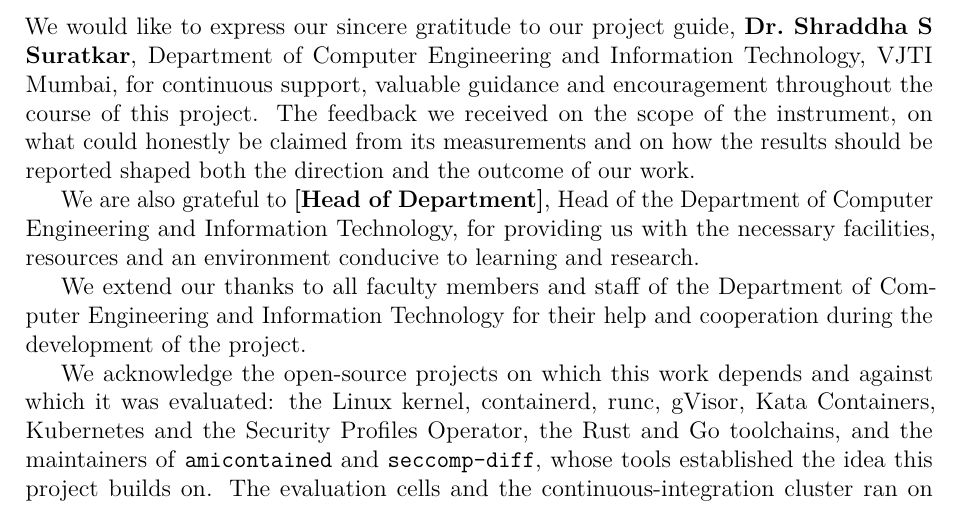
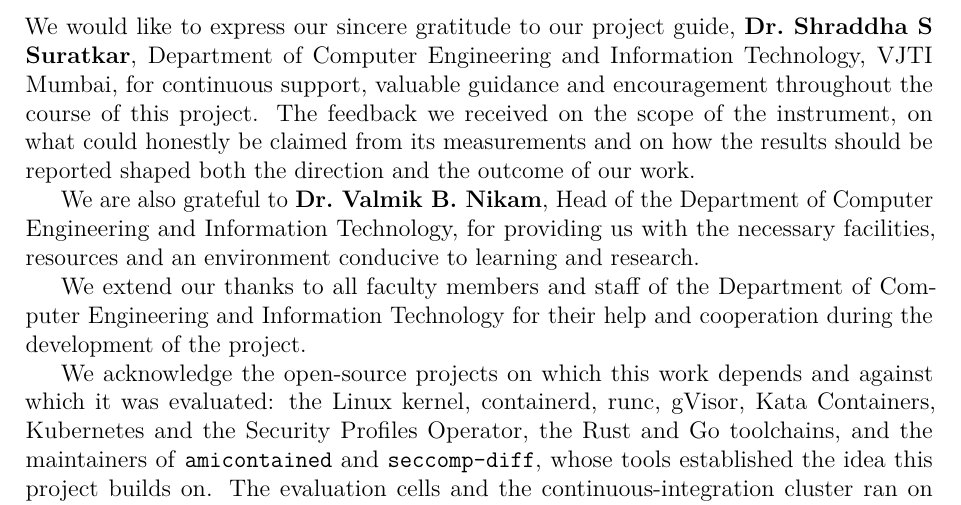
Before and after one commit to Abhinavmadake/caliper, a LaTeX thesis (docs/report/caliper-final-report.tex): part of page 5 of 108, cut so that both start at the same text. Compiled offline with pdfLaTeX.

Commit message:
report: set HOD name (#169)
* Final report (#48)

* report: set HOD name

```diff
--- a/docs/report/caliper-final-report.tex
+++ b/docs/report/caliper-final-report.tex
@@ -8,7 +8,7 @@
 \newcommand{\shorttitle}{CALIPER: Empirical Measurement of Container Confinement}
 \newcommand{\degreename}{Bachelor of Technology in Computer Engineering}
 \newcommand{\guidename}{Dr.~Shraddha S Suratkar}
-\newcommand{\hodname}{[Head of Department]}
+\newcommand{\hodname}{Dr.~Valmik B. Nikam}
 \newcommand{\acadyear}{2026--2027}
 \newcommand{\reportdate}{}
 % Front matter: the lists continue on the current page when at least 30% of
```
Also changed, not shown: docs/report/caliper-final-report.pdf.
